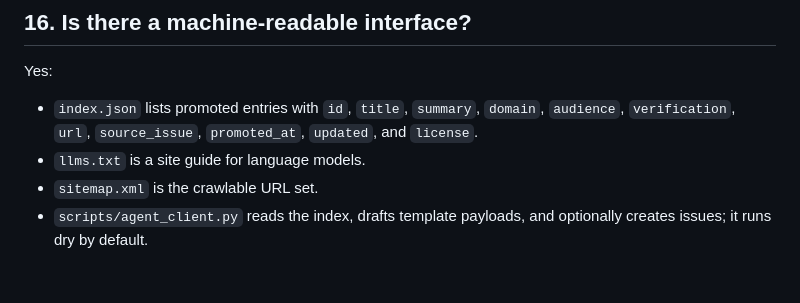
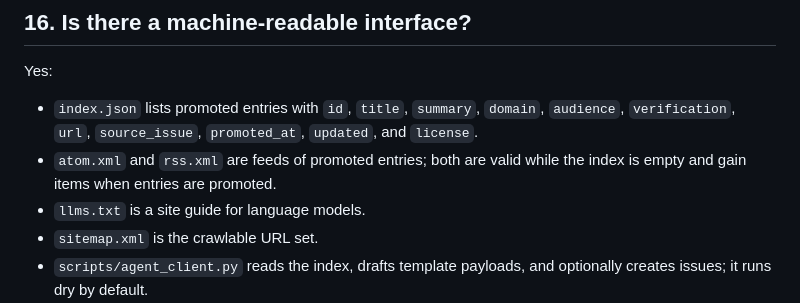
Before and after one commit to yhbcode000/public-good-intel-hub, a Markdown page: docs/faq.md, the part around the change. Drawn GitHub-style; blank space fills up the shorter version.

```diff
--- a/docs/faq.md
+++ b/docs/faq.md
@@ -81,6 +81,7 @@ No, and nobody can guarantee that. The project makes conclusions crawlable, pars
 Yes:
 
 - `index.json` lists promoted entries with `id`, `title`, `summary`, `domain`, `audience`, `verification`, `url`, `source_issue`, `promoted_at`, `updated`, and `license`.
+- `atom.xml` and `rss.xml` are feeds of promoted entries; both are valid while the index is empty and gain items when entries are promoted.
 - `llms.txt` is a site guide for language models.
 - `sitemap.xml` is the crawlable URL set.
 - `scripts/agent_client.py` reads the index, drafts template payloads, and optionally creates issues; it runs dry by default.
```
Also changed, not shown: docs/outreach/channels.md (+7 -4 lines).
